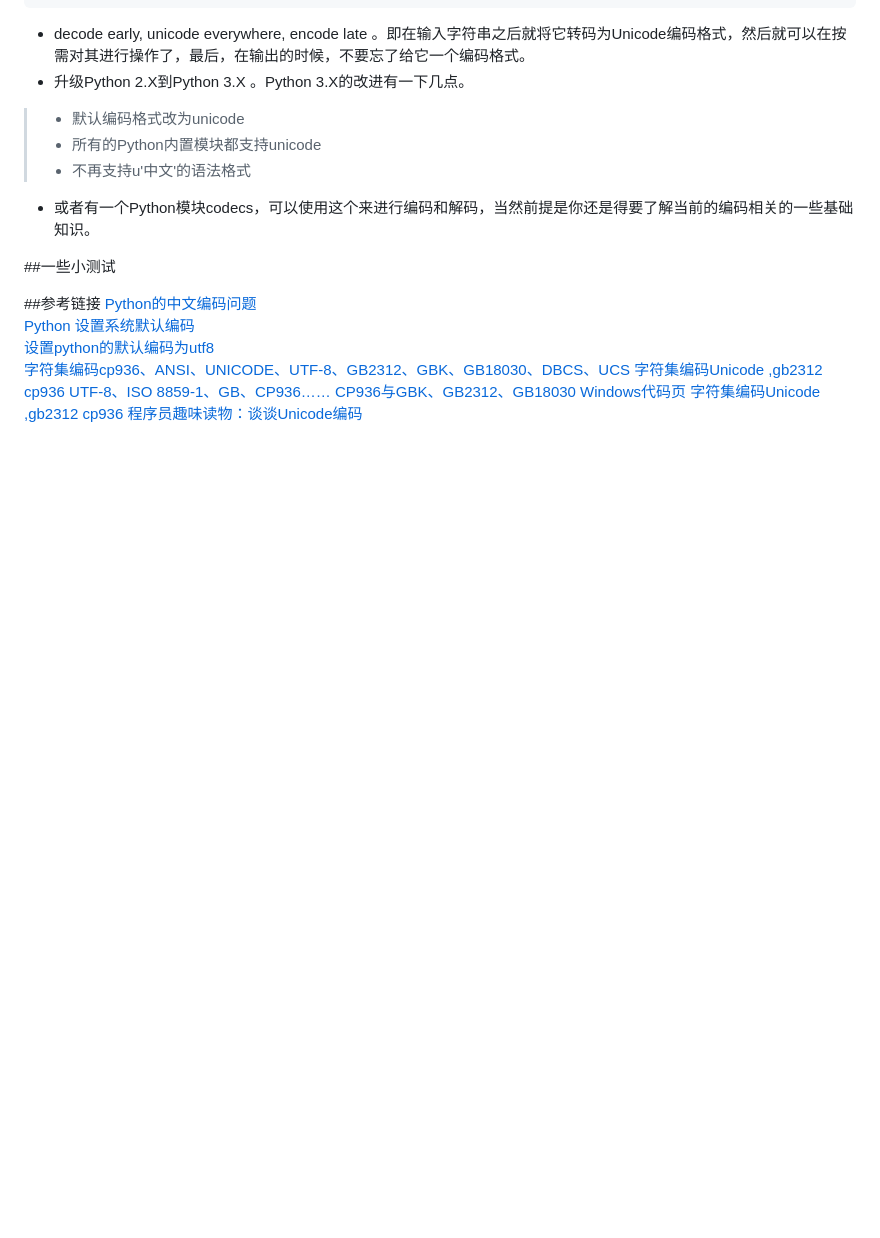
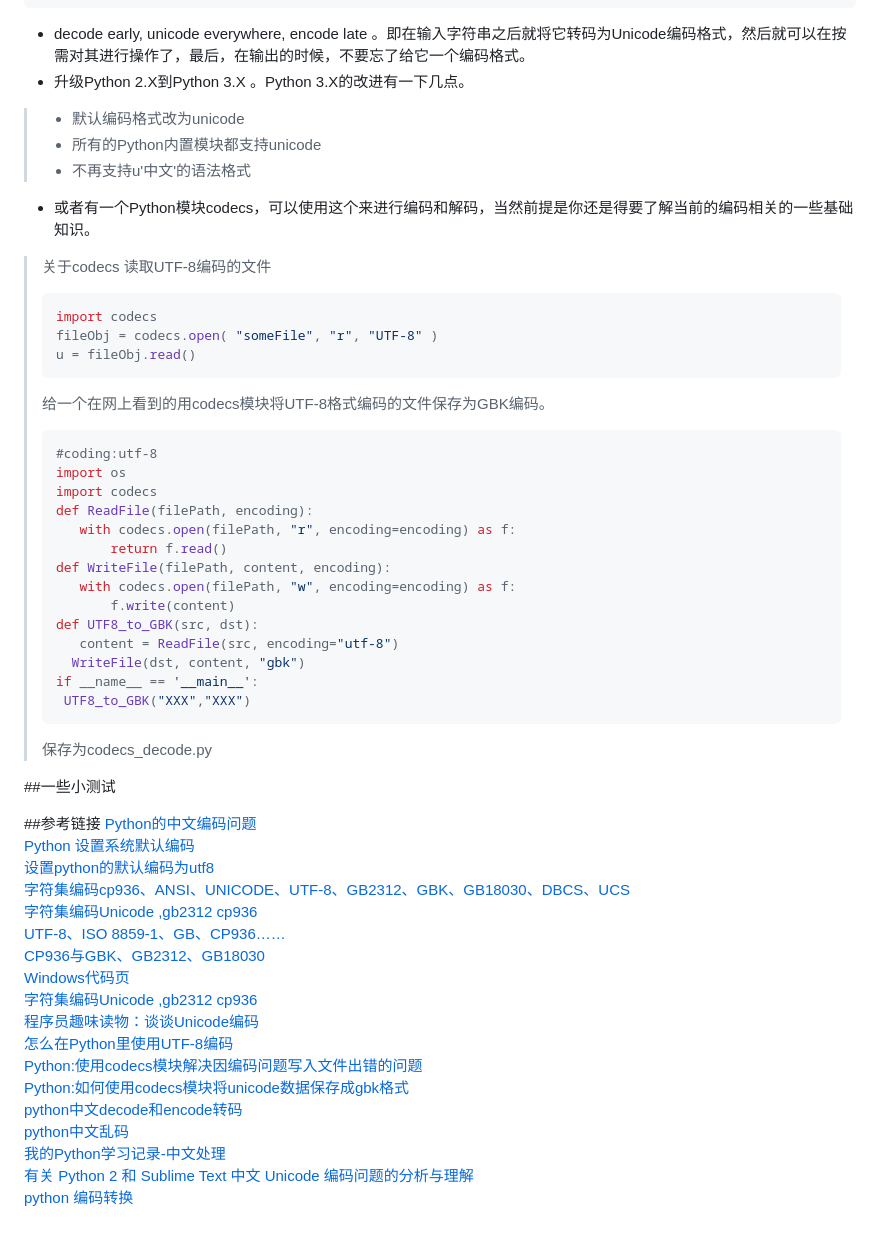
Before and after one commit to windard/Learn-Python, a Markdown page: README.md, the part around one of its changes. Drawn GitHub-style; blank space fills up the shorter version.

````diff
--- a/README.md
+++ b/README.md
@@ -121,6 +134,31 @@ sys.setdefaultencoding('utf-8')
 >- 所有的Python内置模块都支持unicode
 >- 不再支持u'中文'的语法格式
 - 或者有一个Python模块codecs，可以使用这个来进行编码和解码，当然前提是你还是得要了解当前的编码相关的一些基础知识。
+ >关于codecs
+ >读取UTF-8编码的文件
+ >```python
+ >import codecs
+ >fileObj = codecs.open( "someFile", "r", "UTF-8" )
+ >u = fileObj.read()
+ >```
+ >给一个在网上看到的用codecs模块将UTF-8格式编码的文件保存为GBK编码。
+ >```python
+ >#coding:utf-8
+ >import os
+ >import codecs
+ >def ReadFile(filePath, encoding):
+ >    with codecs.open(filePath, "r", encoding=encoding) as f:
+ >        return f.read()
+ >def WriteFile(filePath, content, encoding):
+ >    with codecs.open(filePath, "w", encoding=encoding) as f:
+ >        f.write(content)
+ >def UTF8_to_GBK(src, dst):
+ >    content = ReadFile(src, encoding="utf-8")
+ >   WriteFile(dst, content, "gbk")
+ >if __name__ == '__main__':
+ >	UTF8_to_GBK("XXX","XXX")
+ >```
+ >保存为codecs_decode.py
 
 
 ##一些小测试
@@ -130,10 +168,18 @@ sys.setdefaultencoding('utf-8')
 [Python的中文编码问题](http://segmentfault.com/a/1190000002412924)
 [Python 设置系统默认编码](http://shirley-ren.iteye.com/blog/1018750)
 [设置python的默认编码为utf8](http://blog.csdn.net/lgy807720302/article/details/7515743)
-[ 字符集编码cp936、ANSI、UNICODE、UTF-8、GB2312、GBK、GB18030、DBCS、UCS](http://blog.csdn.net/wanghuiqi2008/article/details/8079071)
+[字符集编码cp936、ANSI、UNICODE、UTF-8、GB2312、GBK、GB18030、DBCS、UCS](http://blog.csdn.net/wanghuiqi2008/article/details/8079071)
 [字符集编码Unicode ,gb2312 cp936](http://www.xiaowanxue.com/up_files/201212717915.html)
 [UTF-8、ISO 8859-1、GB、CP936……](http://kongxz.com/2010/03/utf8-iso8859-gb-cp936-etc/)
 [CP936与GBK、GB2312、GB18030](http://blog.wuliaoa.com/?p=503)
 [Windows代码页](http://blog.wuliaoa.com/?p=495)
 [字符集编码Unicode ,gb2312 cp936](http://www.xiaowanxue.com/up_files/201212717915.html)
-[程序员趣味读物：谈谈Unicode编码](http://pcedu.pconline.com.cn/empolder/gj/other/0505/616631.html)
+[程序员趣味读物：谈谈Unicode编码  ](http://pcedu.pconline.com.cn/empolder/gj/other/0505/616631.html)
+[怎么在Python里使用UTF-8编码](http://liguangming.com/how-to-use-utf-8-with-python)
+[Python:使用codecs模块解决因编码问题写入文件出错的问题](http://www.polarxiong.com/archives/python-codecs.html)
+[Python:如何使用codecs模块将unicode数据保存成gbk格式](http://segmentfault.com/q/1010000002499804)
+[python中文decode和encode转码](http://wangwei007.blog.51cto.com/68019/1215687)
+[python中文乱码](http://libao2235.blog.51cto.com/407124/1130169)
+[我的Python学习记录-中文处理](http://liujiachang.blog.51cto.com/3524138/1074955)
+[有关 Python 2 和 Sublime Text 中文 Unicode 编码问题的分析与理解](https://www.v2ex.com/t/163786)
+[python 编码转换](http://www.pythonclub.org/python-basic/codec)
````
Also changed, not shown: other parts of README.md (+13 -0 lines), sys_encoding_cmd.jpg (added), sys_encoding_sublime.jpg (added), 2 other files.
